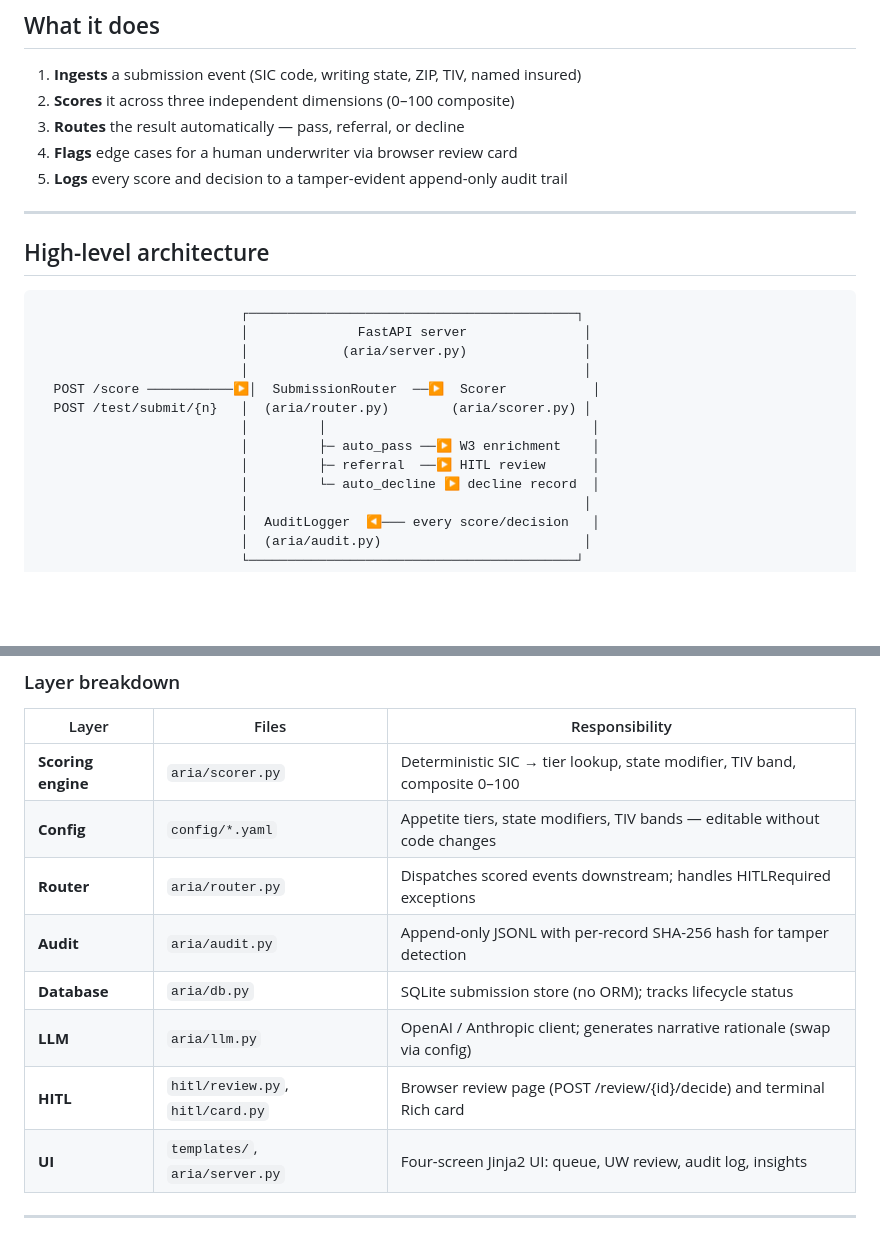
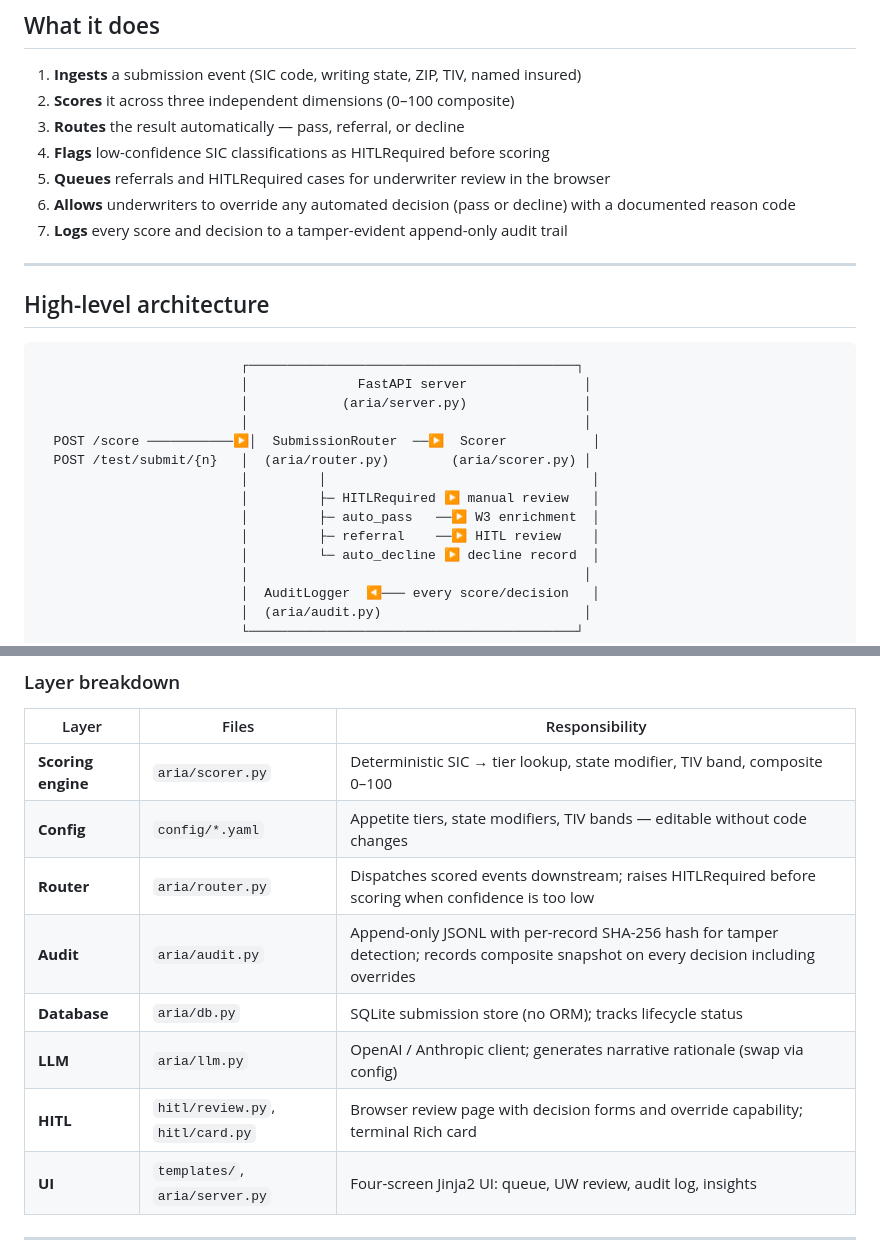
Before and after one commit to rajeshgupta88/aria-underwriting, a Markdown page: README.md, 2 parts joined by grey strips. Rendered like a GitHub page; blank space fills up the shorter version.

```diff
--- a/README.md
+++ b/README.md
@@ -11,8 +11,10 @@ Built as a prototype for the BOP / GL line of business, running entirely on loca
 1. **Ingests** a submission event (SIC code, writing state, ZIP, TIV, named insured)
 2. **Scores** it across three independent dimensions (0–100 composite)
 3. **Routes** the result automatically — pass, referral, or decline
-4. **Flags** edge cases for a human underwriter via browser review card
-5. **Logs** every score and decision to a tamper-evident append-only audit trail
+4. **Flags** low-confidence SIC classifications as HITLRequired before scoring
+5. **Queues** referrals and HITLRequired cases for underwriter review in the browser
+6. **Allows** underwriters to override any automated decision (pass or decline) with a documented reason code
+7. **Logs** every score and decision to a tamper-evident append-only audit trail
 
 ---
 
@@ -26,8 +28,9 @@ Built as a prototype for the BOP / GL line of business, running entirely on loca
   POST /score ───────────▶│  SubmissionRouter  ──▶  Scorer           │
   POST /test/submit/{n}   │  (aria/router.py)        (aria/scorer.py) │
                           │         │                                  │
-                          │         ├─ auto_pass ──▶ W3 enrichment    │
-                          │         ├─ referral  ──▶ HITL review      │
+                          │         ├─ HITLRequired ▶ manual review   │
+                          │         ├─ auto_pass   ──▶ W3 enrichment  │
+                          │         ├─ referral    ──▶ HITL review    │
                           │         └─ auto_decline ▶ decline record  │
                           │                                           │
                           │  AuditLogger  ◀─── every score/decision   │
@@ -47,11 +50,11 @@ Built as a prototype for the BOP / GL line of business, running entirely on loca
 |---|---|---|
 | **Scoring engine** | `aria/scorer.py` | Deterministic SIC → tier lookup, state modifier, TIV band, composite 0–100 |
 | **Config** | `config/*.yaml` | Appetite tiers, state modifiers, TIV bands — editable without code changes |
-| **Router** | `aria/router.py` | Dispatches scored events downstream; handles HITLRequired exceptions |
-| **Audit** | `aria/audit.py` | Append-only JSONL with per-record SHA-256 hash for tamper detection |
+| **Router** | `aria/router.py` | Dispatches scored events downstream; raises HITLRequired before scoring when confidence is too low |
+| **Audit** | `aria/audit.py` | Append-only JSONL with per-record SHA-256 hash for tamper detection; records composite snapshot on every decision including overrides |
 | **Database** | `aria/db.py` | SQLite submission store (no ORM); tracks lifecycle status |
 | **LLM** | `aria/llm.py` | OpenAI / Anthropic client; generates narrative rationale (swap via config) |
-| **HITL** | `hitl/review.py`, `hitl/card.py` | Browser review page (POST /review/{id}/decide) and terminal Rich card |
+| **HITL** | `hitl/review.py`, `hitl/card.py` | Browser review page with decision forms and override capability; terminal Rich card |
 | **UI** | `templates/`, `aria/server.py` | Four-screen Jinja2 UI: queue, UW review, audit log, insights |
 
 ---
```
Also changed, not shown: other parts of README.md (+42 -11 lines).
